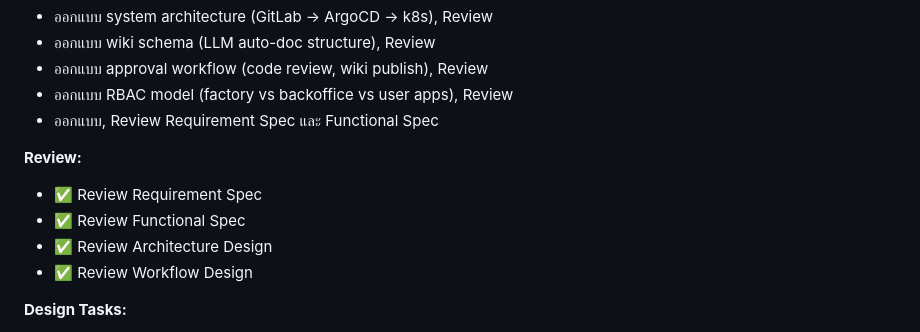
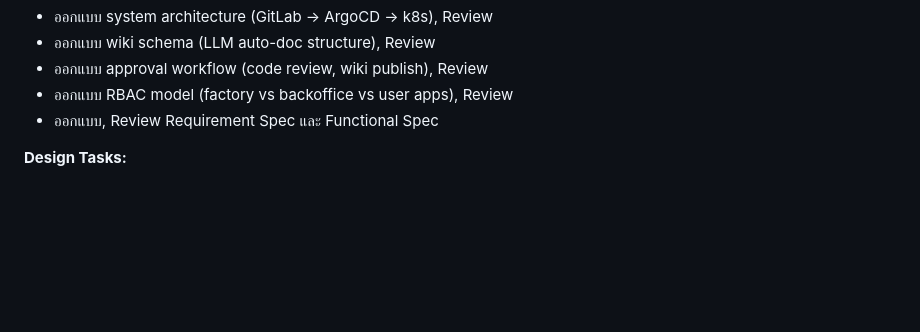
Before and after one commit to pbseiya/ai-powered-internal-developer-framework, a Markdown page: slides/it-internal-meeting.md, the part around the change. GitHub-like rendering; blank space fills up the shorter version.

Commit message:
SA Team slide: ลบ section Review ที่ซ้ำออก (รวมอยู่ใน Must Do แล้ว)

```diff
--- a/slides/it-internal-meeting.md
+++ b/slides/it-internal-meeting.md
@@ -425,12 +425,6 @@ style: |
 - ออกแบบ RBAC model (factory vs backoffice vs user apps), Review
 - ออกแบบ, Review Requirement Spec และ Functional Spec
 
-**Review:**
-- ✅ Review Requirement Spec
-- ✅ Review Functional Spec
-- ✅ Review Architecture Design
-- ✅ Review Workflow Design
-
 </div>
 <div>
 
```
